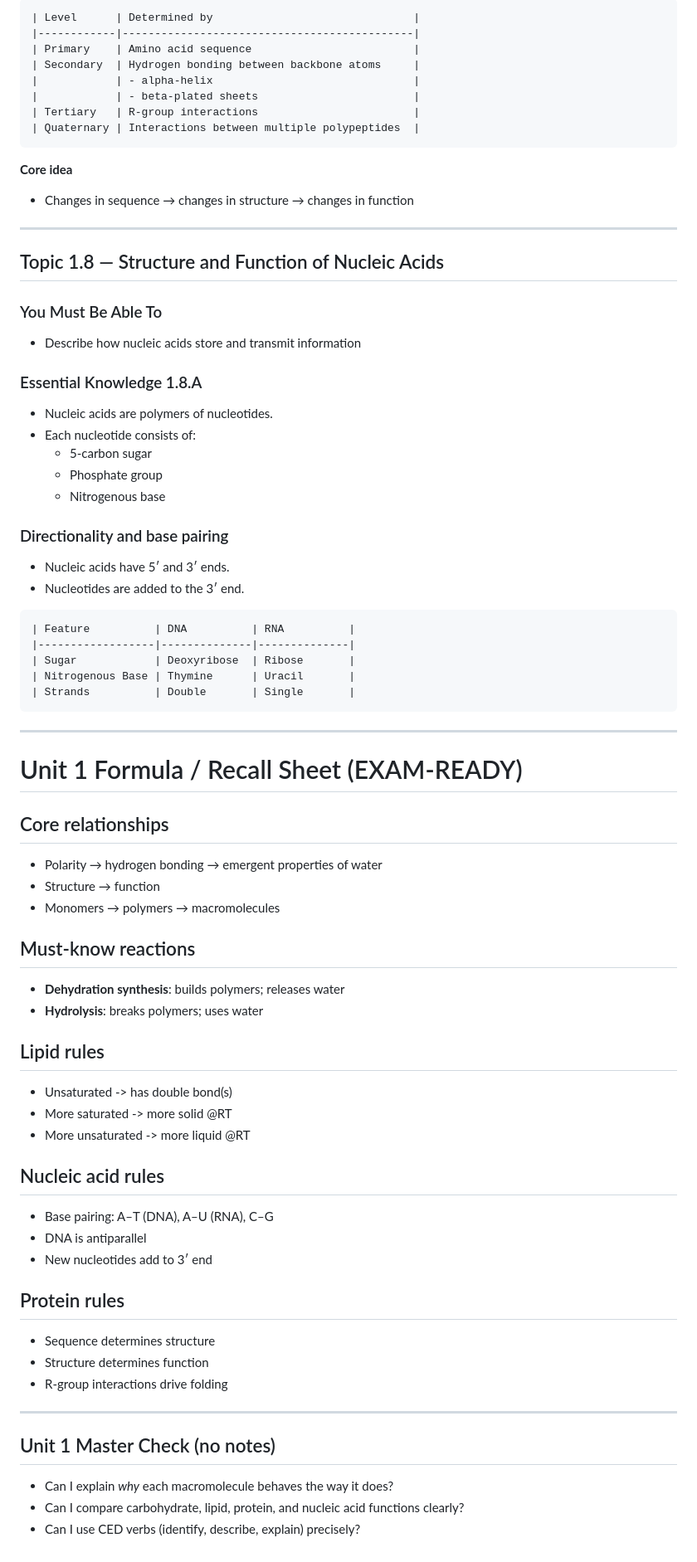
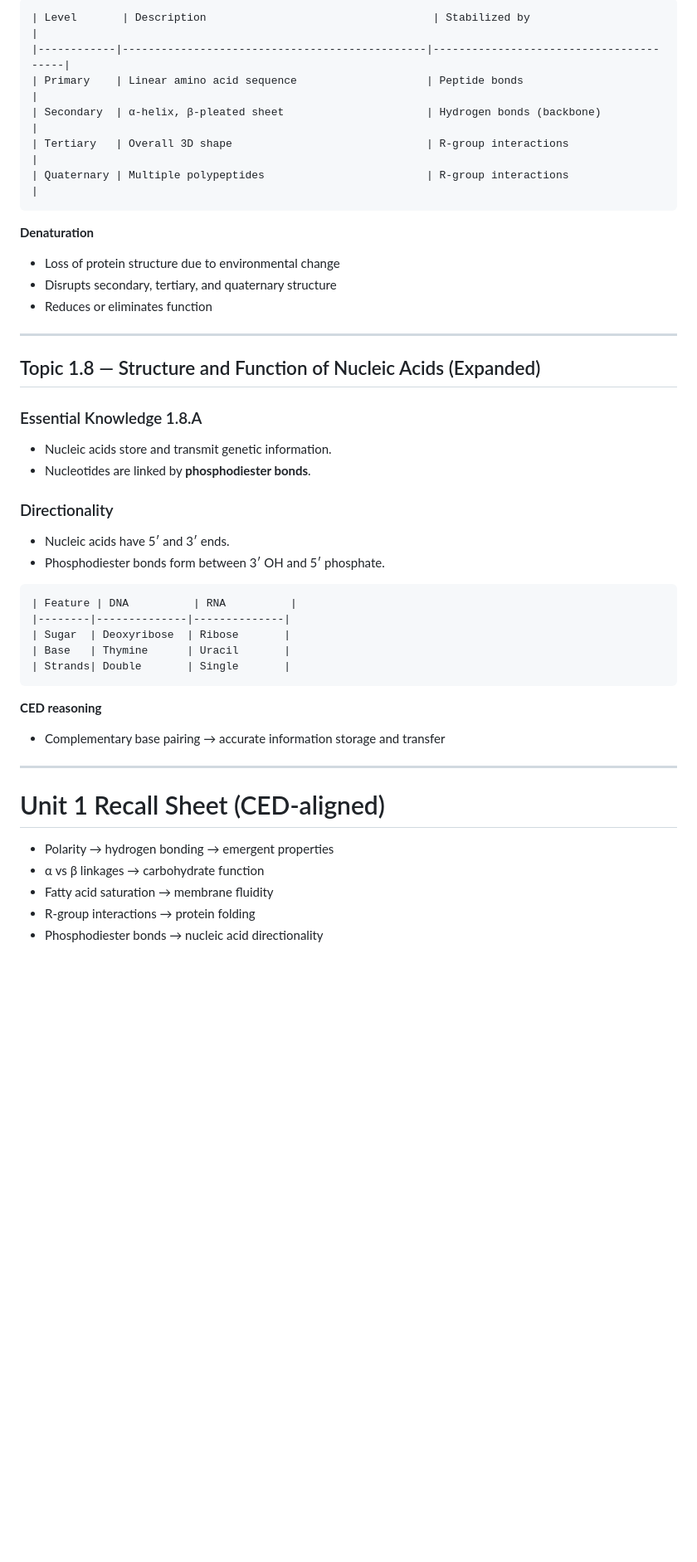
Before and after one commit to mis0park/project, a Markdown page: STUDY/biology/ap-bio-unit1-filled.md, the part around one of its changes. Shown at 83% size. Rendered like a GitHub page; blank space fills up the shorter version.

````diff
--- a/STUDY/biology/ap-bio-unit1-filled.md
+++ b/STUDY/biology/ap-bio-unit1-filled.md
@@ -191,74 +159,46 @@ Legend:
 ```text
-| Level      | Determined by                               |
-|------------|---------------------------------------------|
-| Primary    | Amino acid sequence                         |
-| Secondary  | Hydrogen bonding between backbone atoms     |
-|            | - alpha-helix                               |
-|            | - beta-plated sheets                        |
-| Tertiary   | R-group interactions                        |
-| Quaternary | Interactions between multiple polypeptides  |
+| Level       | Description                                   | Stabilized by                          |
+|------------|-----------------------------------------------|----------------------------------------|
+| Primary    | Linear amino acid sequence                    | Peptide bonds                          |
+| Secondary  | α-helix, β-pleated sheet                      | Hydrogen bonds (backbone)              |
+| Tertiary   | Overall 3D shape                              | R-group interactions                   |
+| Quaternary | Multiple polypeptides                         | R-group interactions                   |
 ```
 
-**Core idea**
-- Changes in sequence → changes in structure → changes in function
+**Denaturation**
+- Loss of protein structure due to environmental change
+- Disrupts secondary, tertiary, and quaternary structure
+- Reduces or eliminates function
 
 ---
 
-## Topic 1.8 — Structure and Function of Nucleic Acids
-
-### You Must Be Able To
-- Describe how nucleic acids store and transmit information
+## Topic 1.8 — Structure and Function of Nucleic Acids (Expanded)
 
 ### Essential Knowledge 1.8.A
-- Nucleic acids are polymers of nucleotides.
-- Each nucleotide consists of:
-  - 5-carbon sugar
-  - Phosphate group
-  - Nitrogenous base
+- Nucleic acids store and transmit genetic information.
+- Nucleotides are linked by **phosphodiester bonds**.
 
-### Directionality and base pairing
+### Directionality
 - Nucleic acids have 5′ and 3′ ends.
-- Nucleotides are added to the 3′ end.
+- Phosphodiester bonds form between 3′ OH and 5′ phosphate.
 
 ```text
-| Feature          | DNA          | RNA          |
-|------------------|--------------|--------------|
-| Sugar            | Deoxyribose  | Ribose       |
-| Nitrogenous Base | Thymine      | Uracil       |
-| Strands          | Double       | Single       |
+| Feature | DNA          | RNA          |
+|--------|--------------|--------------|
+| Sugar  | Deoxyribose  | Ribose       |
+| Base   | Thymine      | Uracil       |
+| Strands| Double       | Single       |
 ```
+
+**CED reasoning**
+- Complementary base pairing → accurate information storage and transfer
 
 ---
 
-# Unit 1 Formula / Recall Sheet (EXAM-READY)
+# Unit 1 Recall Sheet (CED-aligned)
 
-## Core relationships
-- Polarity → hydrogen bonding → emergent properties of water
-- Structure → function
-- Monomers → polymers → macromolecules
-
-## Must-know reactions
-- **Dehydration synthesis**: builds polymers; releases water
-- **Hydrolysis**: breaks polymers; uses water
-
-## Lipid rules
-- Unsaturated -> has double bond(s)
-- More saturated -> more solid @RT
-- More unsaturated -> more liquid @RT
-
-## Nucleic acid rules
-- Base pairing: A–T (DNA), A–U (RNA), C–G
-- DNA is antiparallel
-- New nucleotides add to 3′ end
-
-## Protein rules
-- Sequence determines structure
-- Structure determines function
-- R-group interactions drive folding
-
----
-
-## Unit 1 Master Check (no notes)
-- Can I explain *why* each macromolecule behaves the way it does?
-- Can I compare carbohydrate, lipid, protein, and nucleic acid functions clearly?
-- Can I use CED verbs (identify, describe, explain) precisely?
+- Polarity → hydrogen bonding → emergent properties
+- α vs β linkages → carbohydrate function
+- Fatty acid saturation → membrane fluidity
+- R-group interactions → protein folding
+- Phosphodiester bonds → nucleic acid directionality
````
Also changed, not shown: other parts of STUDY/biology/ap-bio-unit1-filled.md (+70 -102 lines).
